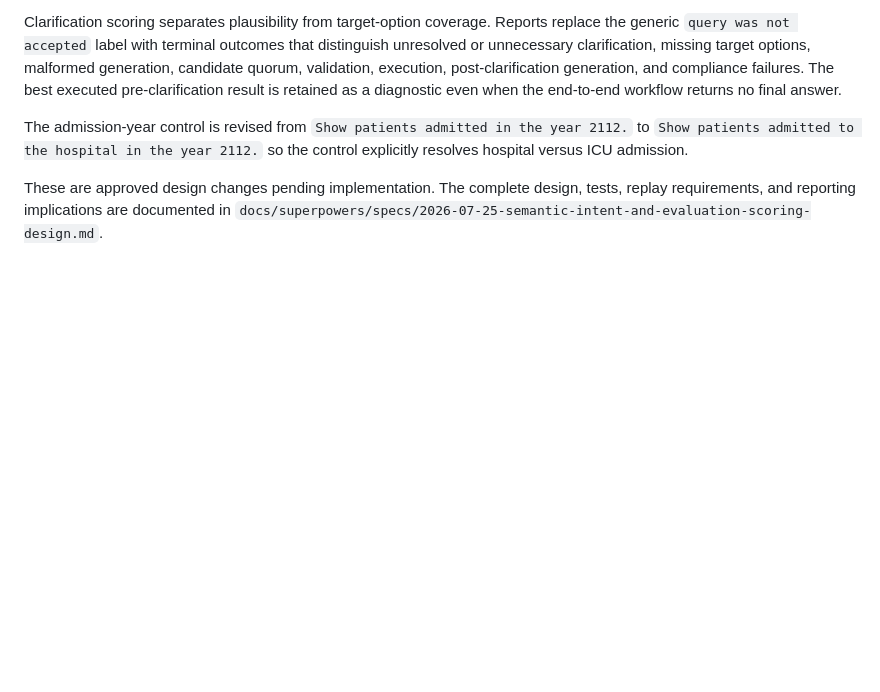
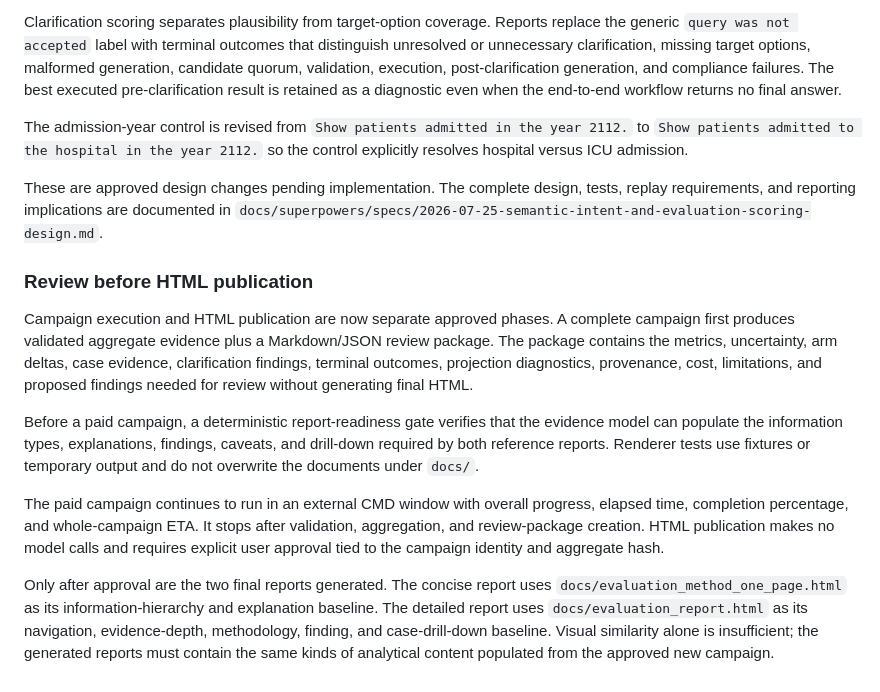
Before and after one commit to ohadlivay/DB-Whisperer, a Markdown page: docs/EVALUATION_V3_METHOD_CHANGES.md, the part around the change. Drawn GitHub-style; blank space fills up the shorter version.

Commit message:
docs: gate evaluation report publication on review

```diff
--- a/docs/EVALUATION_V3_METHOD_CHANGES.md
+++ b/docs/EVALUATION_V3_METHOD_CHANGES.md
@@ -124,3 +124,31 @@ control explicitly resolves hospital versus ICU admission.
 These are approved design changes pending implementation. The complete design,
 tests, replay requirements, and reporting implications are documented in
 `docs/superpowers/specs/2026-07-25-semantic-intent-and-evaluation-scoring-design.md`.
+
+### Review before HTML publication
+
+Campaign execution and HTML publication are now separate approved phases. A
+complete campaign first produces validated aggregate evidence plus a
+Markdown/JSON review package. The package contains the metrics, uncertainty,
+arm deltas, case evidence, clarification findings, terminal outcomes,
+projection diagnostics, provenance, cost, limitations, and proposed findings
+needed for review without generating final HTML.
+
+Before a paid campaign, a deterministic report-readiness gate verifies that
+the evidence model can populate the information types, explanations, findings,
+caveats, and drill-down required by both reference reports. Renderer tests use
+fixtures or temporary output and do not overwrite the documents under `docs/`.
+
+The paid campaign continues to run in an external CMD window with overall
+progress, elapsed time, completion percentage, and whole-campaign ETA. It
+stops after validation, aggregation, and review-package creation. HTML
+publication makes no model calls and requires explicit user approval tied to
+the campaign identity and aggregate hash.
+
+Only after approval are the two final reports generated. The concise report
+uses `docs/evaluation_method_one_page.html` as its information-hierarchy and
+explanation baseline. The detailed report uses
+`docs/evaluation_report.html` as its navigation, evidence-depth, methodology,
+finding, and case-drill-down baseline. Visual similarity alone is
+insufficient; the generated reports must contain the same kinds of analytical
+content populated from the approved new campaign.
```
Also changed, not shown: 1 other file.
